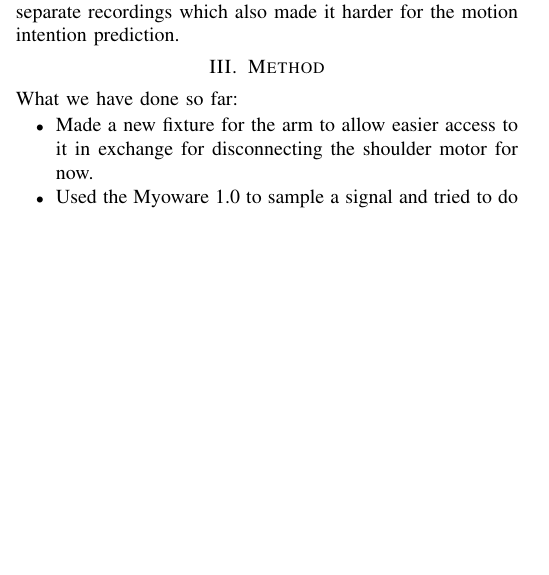
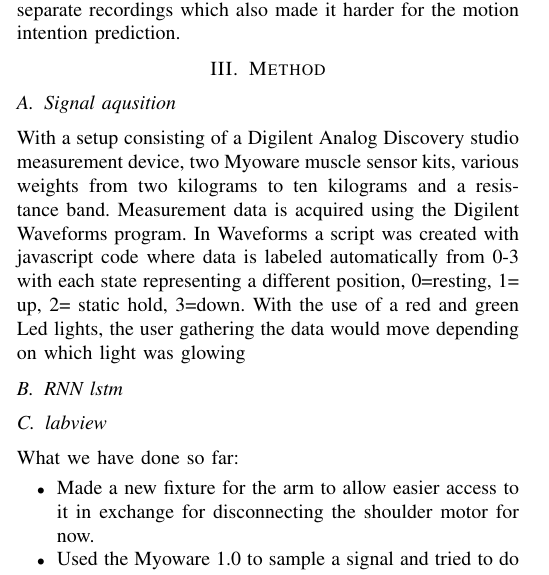
Before and after one commit to DanRyten/EXO1, a LaTeX paper (LaTeX/main.tex, which reads LaTeX/sections/method.tex): part of one column of page 2 of 3, cut so that both start at the same text, the shorter picture padded with empty space. Compiled offline with pdfLaTeX.

Commit message:
Final report
added some subsections and text

```diff
--- a/LaTeX/sections/method.tex
+++ b/LaTeX/sections/method.tex
@@ -13,7 +13,15 @@
 %through references. Also an experiment should be presented with sufficient detail such that it can be
 %repeated by someone else.
 
+\subsection{Signal aqusition}
+With a setup consisting of a Digilent Analog Discovery studio measurement device, two Myoware muscle sensor kits, various weights from two kilograms to ten kilograms and a resistance band.
+Measurement data is acquired using the Digilent Waveforms program. In Waveforms a script was created with javascript code where data is labeled automatically from 0-3 with each state representing a different position,
+0=resting, 1= up, 2= static hold, 3=down. With the use of a red and green Led lights, the user gathering the data would move depending on which light was glowing
 
+
+\subsection{RNN lstm}
+
+\subsection{labview}
 
 What we have done so far:
 
```
